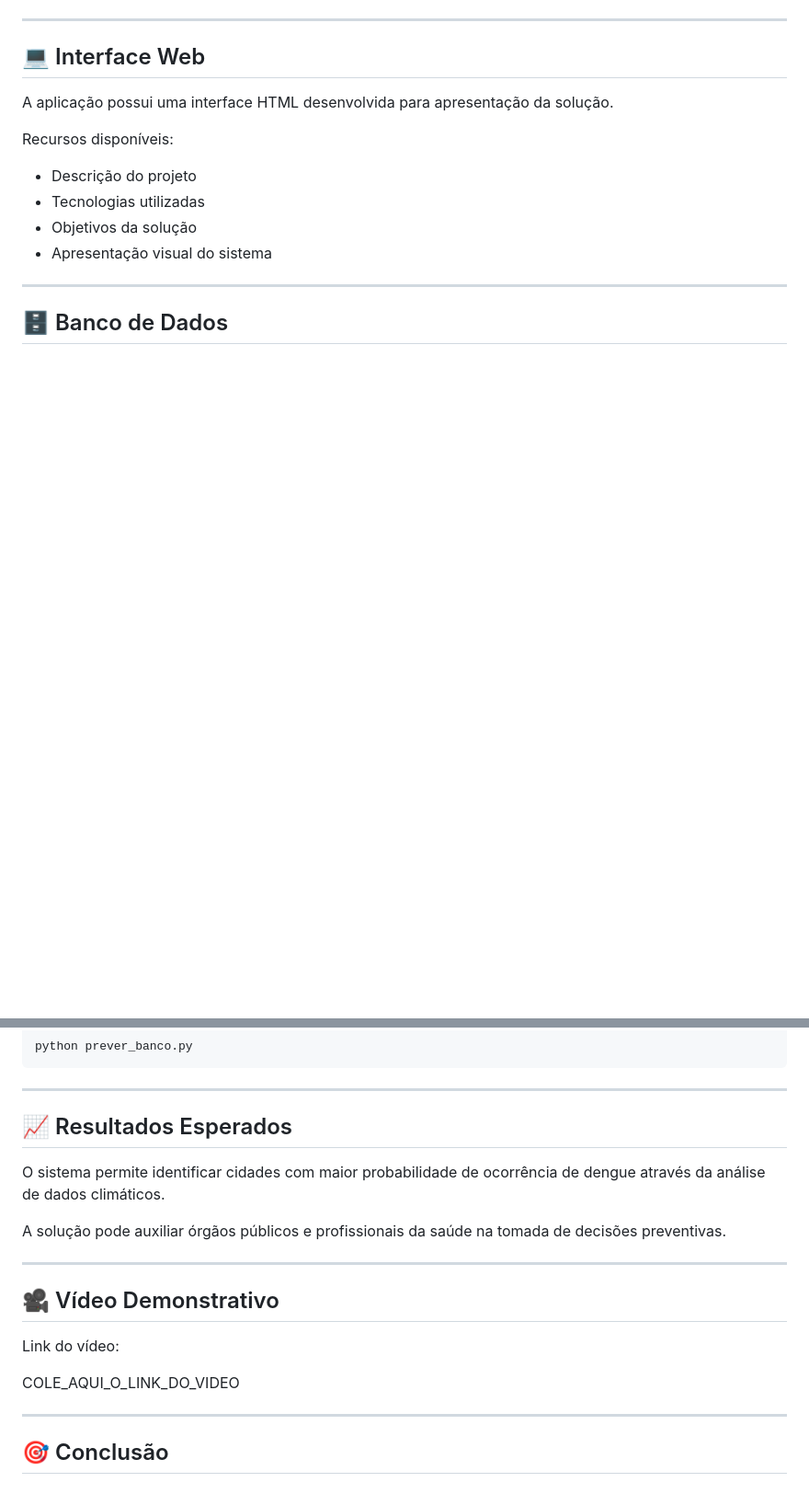
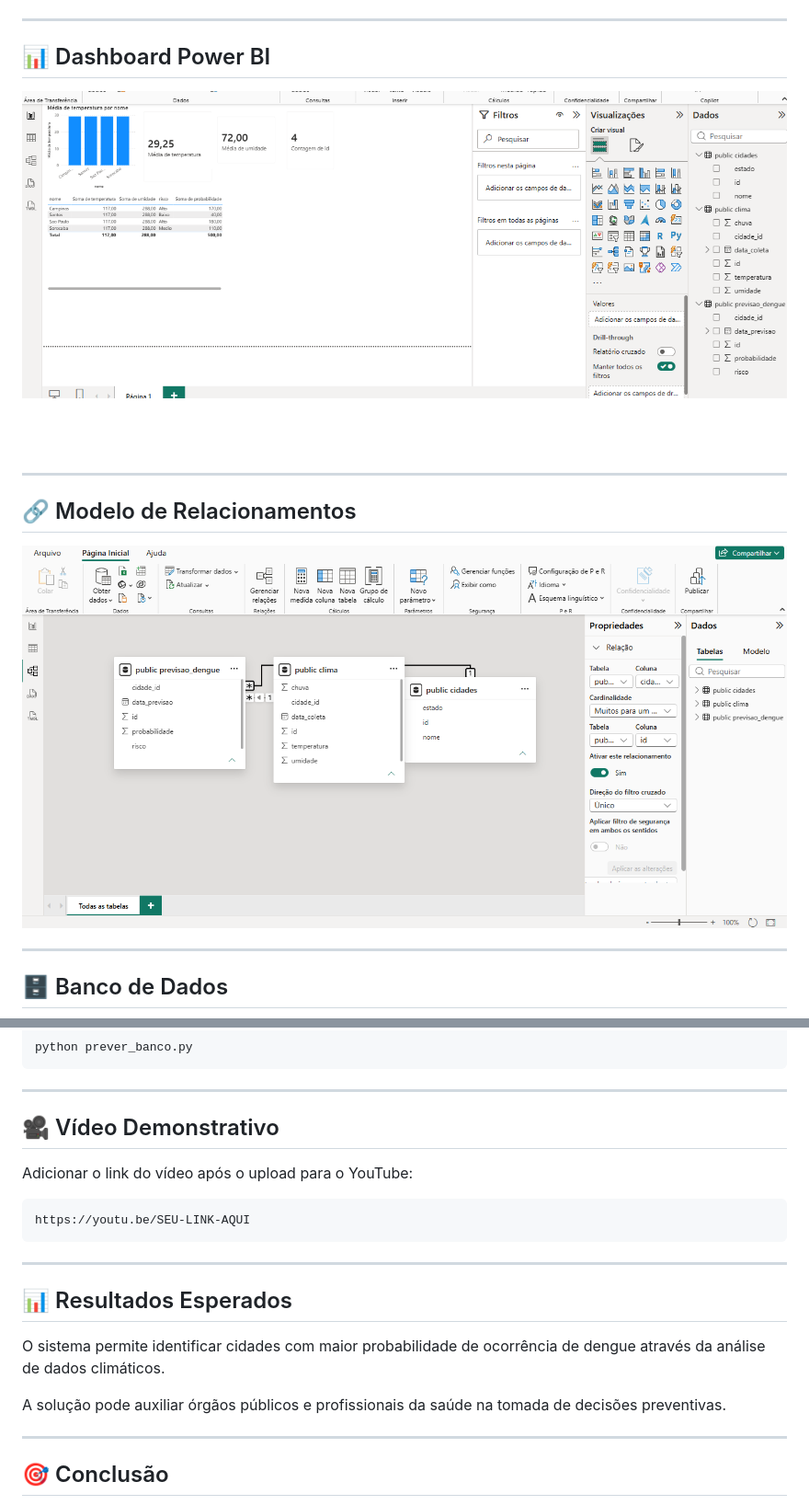
Before and after one commit to giovannag-tech/SpaceHealth-, a Markdown page: README.md, 2 parts joined by grey strips. Shown at 92% size. Rendered like a GitHub page; blank space fills up the shorter version.

Commit message:
README final completo

````diff
--- a/README.md
+++ b/README.md
@@ -99,16 +69,15 @@ SpaceHealth/
 
 ---
 
-## 💻 Interface Web
+## 📊 Dashboard Power BI
 
-A aplicação possui uma interface HTML desenvolvida para apresentação da solução.
+<img src="docs/imagens/1%20-%20Dashboard%20completo.png" width="900">
 
-Recursos disponíveis:
+---
 
-- Descrição do projeto
-- Tecnologias utilizadas
-- Objetivos da solução
-- Apresentação visual do sistema
+## 🔗 Modelo de Relacionamentos
+
+<img src="docs/imagens/2%20-%20Modelo%20de%20relacionamentos.png" width="900">
 
 ---
 
@@ -170,19 +169,21 @@ python prever_banco.py
 
 ---
 
-## 📈 Resultados Esperados
+## 🎥 Vídeo Demonstrativo
+
+Adicionar o link do vídeo após o upload para o YouTube:
+
+```text
+https://youtu.be/SEU-LINK-AQUI
+```
+
+---
+
+## 📊 Resultados Esperados
 
 O sistema permite identificar cidades com maior probabilidade de ocorrência de dengue através da análise de dados climáticos.
 
 A solução pode auxiliar órgãos públicos e profissionais da saúde na tomada de decisões preventivas.
-
----
-
-## 🎥 Vídeo Demonstrativo
-
-Link do vídeo:
-
-COLE_AQUI_O_LINK_DO_VIDEO
 
 ---
 
````
Also changed, not shown: other parts of README.md (+33 -33 lines).
